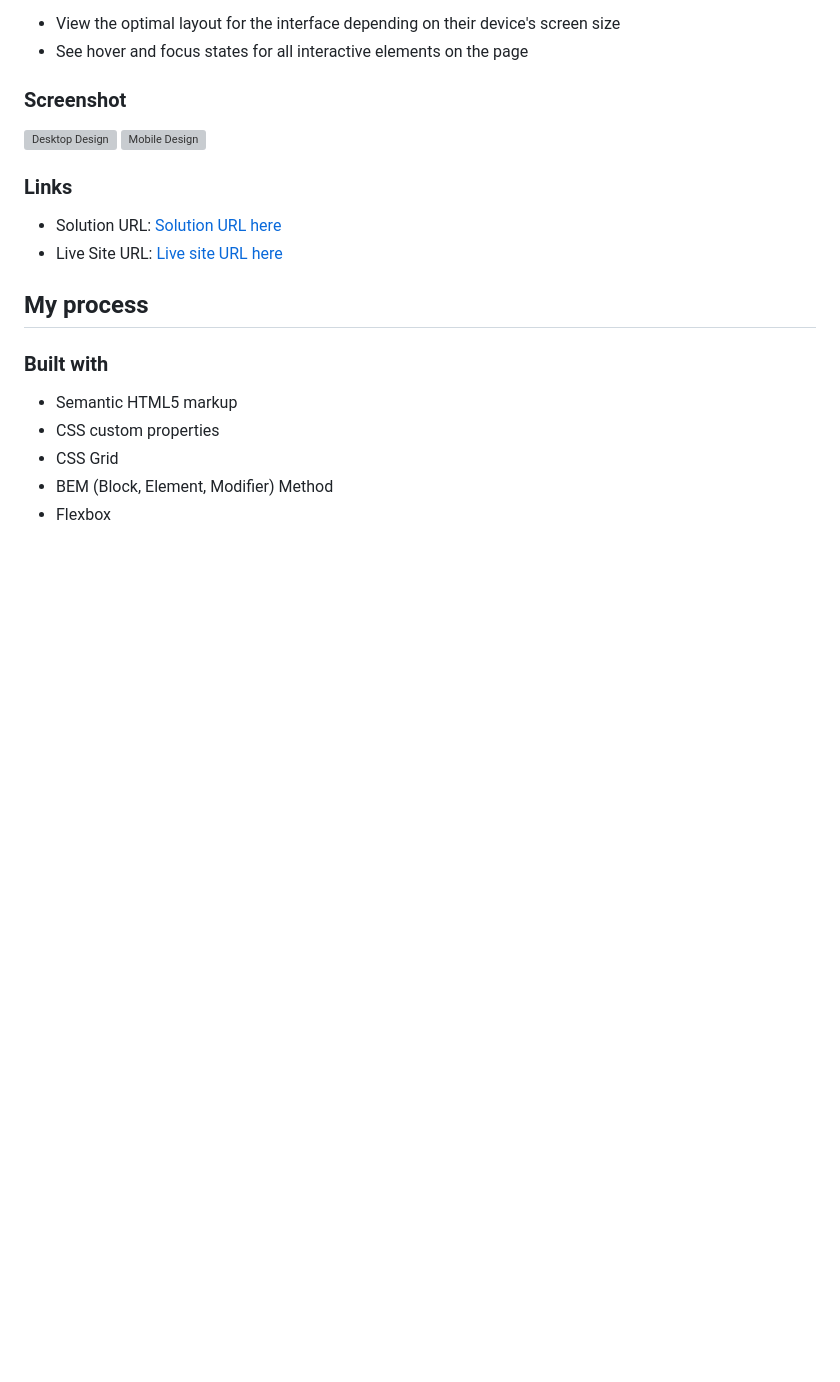
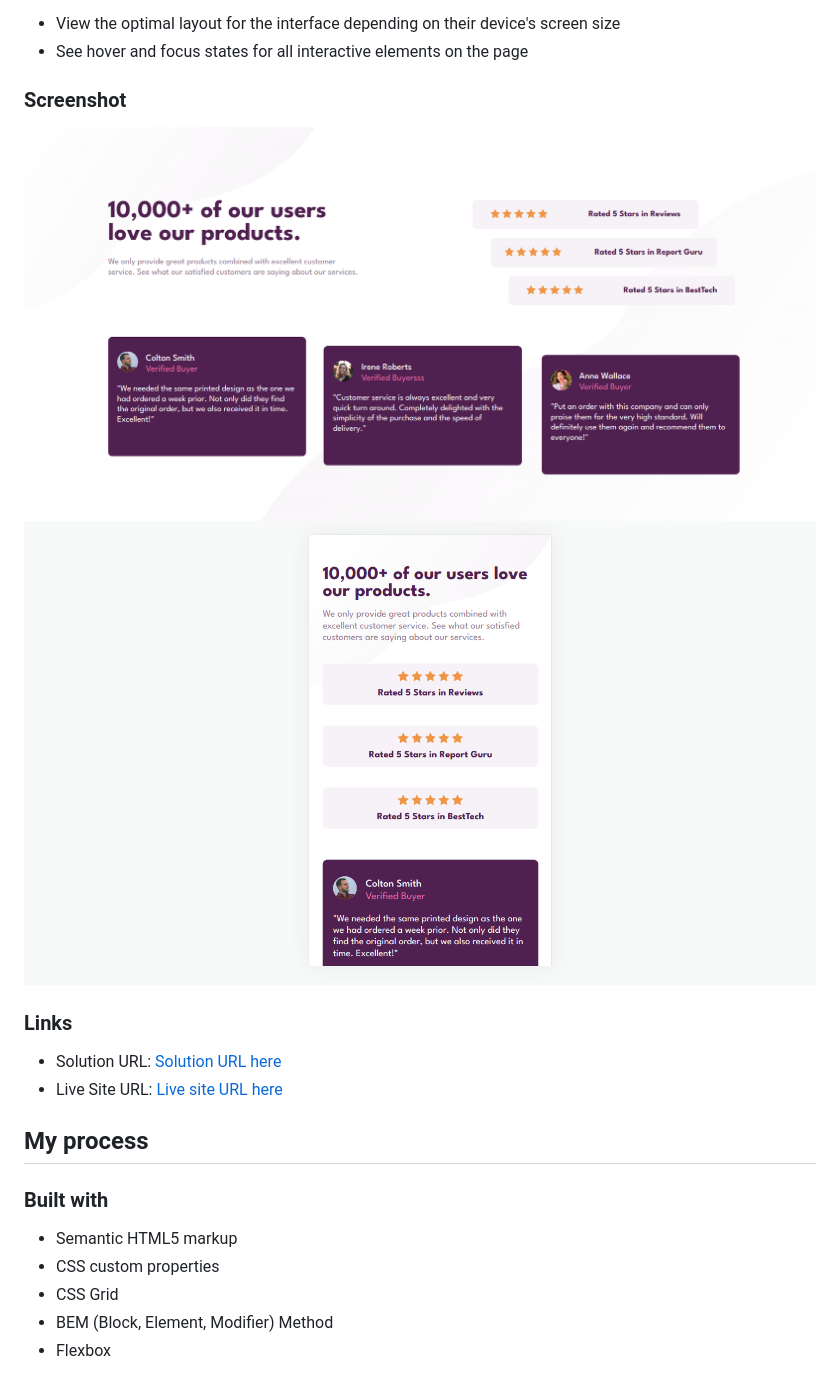
Before and after one commit to BABAR1532/Social-proof-section, a Markdown page: README.md, the part around the change printed below. Drawn GitHub-style; pictures changed too: Screenshot/desktop.png (added), Screenshot/mobile.png (added); blank space fills up the shorter version; grey boxes are pictures that could not be loaded.

Commit message:
live url activated and screenshot of project is uploaded

```diff
--- a/README.md
+++ b/README.md
@@ -24,8 +24,8 @@ Users should be able to:
 - See hover and focus states for all interactive elements on the page
 ### Screenshot
 
-![Desktop Design](./screenshot/desktop-design.png)
-![Mobile Design](./screenshot/mobile-design.png)
+![Desktop Design](./Screenshot/desktop.png)
+![Mobile Design](./Screenshot/mobile.png)
 
 
 ### Links
```
Also changed, not shown: other parts of README.md (+3 -3 lines).
